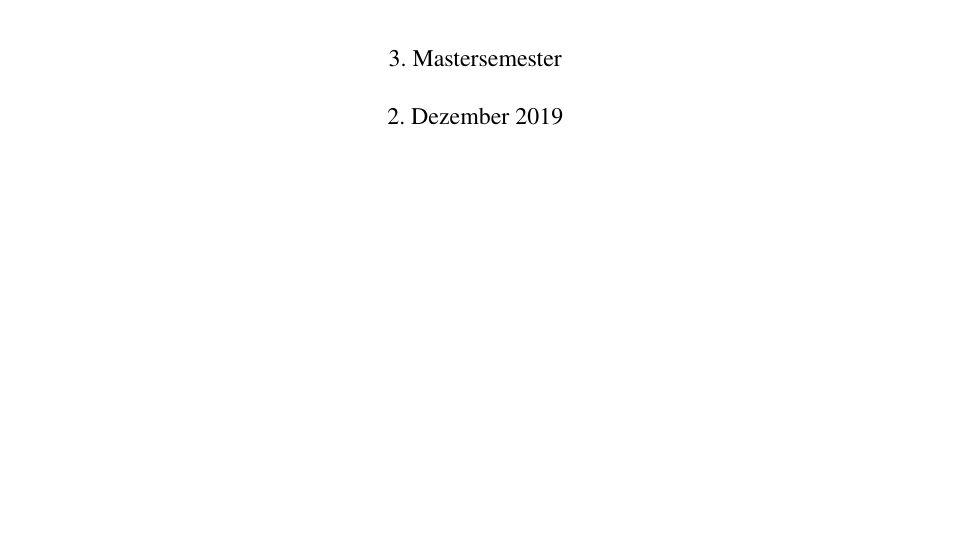
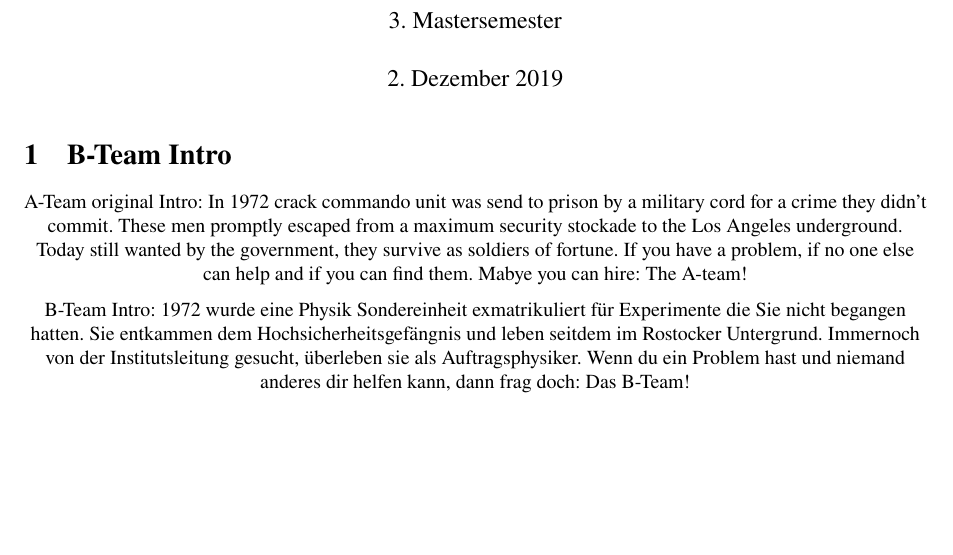
Before and after one commit to KappaRoBo/phisik2019, a LaTeX document (main.tex): part of the page, cut so that both start at the same text. Compiled offline with pdfLaTeX.

Commit message:
Update main.tex

```diff
--- a/main.tex
+++ b/main.tex
@@ -19,4 +19,18 @@
 
 \maketitle
 
+\section{B-Team Intro}
+\center{A-Team original Intro:}
+In 1972 crack commando unit was send to prison by a military cord for a crime they didn’t commit.
+These men promptly escaped from a maximum security stockade to the Los Angeles underground.
+Today still wanted by the government, they survive as soldiers of fortune.
+If you have a problem, if no one else can help and if you can find them. Mabye you can hire:
+The A-team!\\
+\center{B-Team Intro:}
+1972 wurde eine Physik Sondereinheit exmatrikuliert für Experimente die Sie nicht begangen hatten.
+Sie entkammen dem Hochsicherheitsgefängnis und leben seitdem im Rostocker Untergrund.
+Immernoch von der Institutsleitung gesucht, überleben sie als Auftragsphysiker.
+Wenn du ein Problem hast und niemand anderes dir helfen kann, dann frag doch:
+Das B-Team!
+
 \end{document}
```
